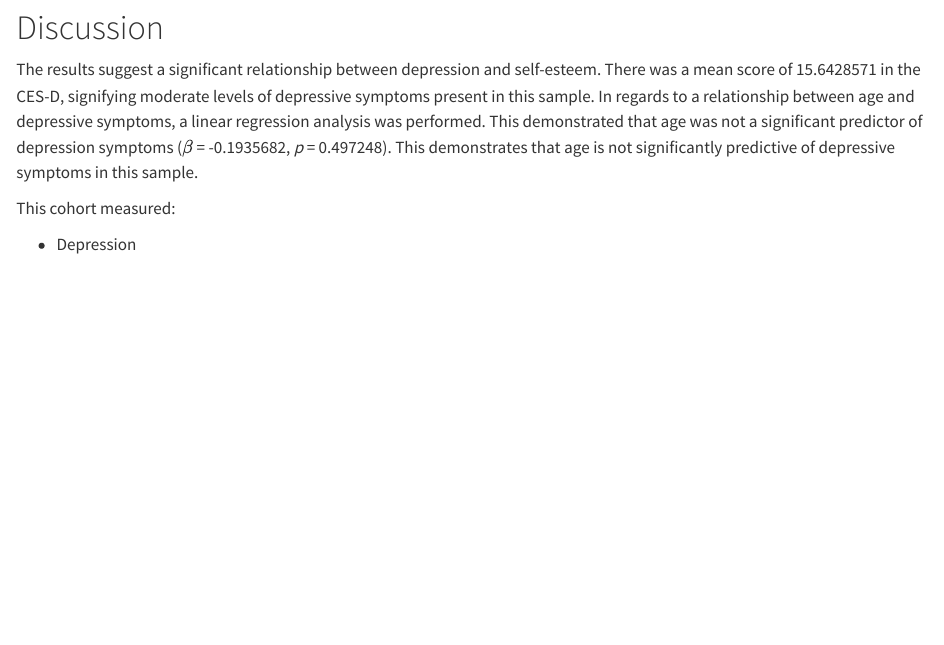
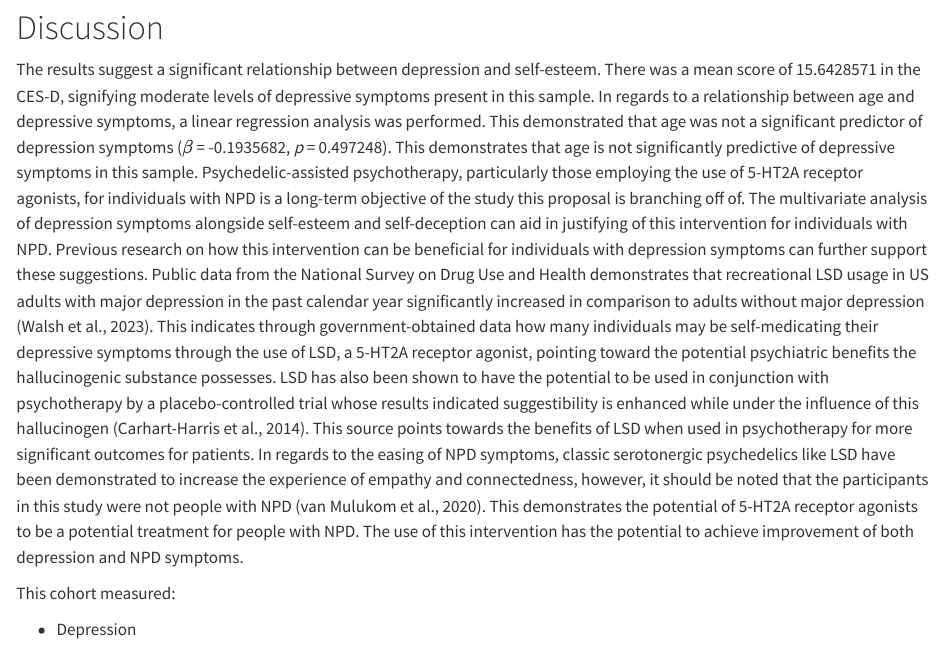
Before and after one commit to gabriellabann/SE-SCC-Depression-clone, a Quarto document (SE-SCC-Depression.qmd): the page in a window 1100 px wide, from 7510 px down. Rendered offline with R 4.5, knitr and Pandoc in place of Quarto, with nearby package versions; drawn as R Markdown's standard HTML page in place of the format the file asks for; some code elsewhere in the file could not run offline.

Commit message:
added to discussion

```diff
--- a/SE-SCC-Depression.qmd
+++ b/SE-SCC-Depression.qmd
@@ -595,6 +595,7 @@ The mean CES-D score was `r summary_stats$Mean_CESD`. The mean Rosenberg score w
 # Discussion
 
 The results suggest a significant relationship between depression and self-esteem. There was a mean score of `r summary_stats$Mean_CESD` in the CES-D, signifying moderate levels of depressive symptoms present in this sample. In regards to a relationship between age and depressive symptoms, a linear regression analysis was performed. This demonstrated that age `r ifelse(summary(lm_model)$coefficients[2, 4] < 0.05, "was", "was not")` a significant predictor of depression symptoms ($\beta$ = `r summary(lm_model)$coefficients[2, 1]`, *p* = `r summary(lm_model)$coefficients[2, 4]`). This demonstrates that `r ifelse(summary(lm_model)$coefficients[2, 4] < 0.05, "older individuals may be disposed to higher levels of depressive symptoms.", "age is not significantly predictive of depressive symptoms in this sample.")`
+Psychedelic-assisted psychotherapy, particularly those employing the use of 5-HT2A receptor agonists, for individuals with NPD is a long-term objective of the study this proposal is branching off of. The multivariate analysis of depression symptoms alongside self-esteem and self-deception can aid in justifying of this intervention for individuals with NPD. Previous research on how this intervention can be beneficial for individuals with depression symptoms can further support these suggestions. Public data from the National Survey on Drug Use and Health demonstrates that recreational LSD usage in US adults with major depression in the past calendar year significantly increased in comparison to adults without major depression (Walsh et al., 2023). This indicates through government-obtained data how many individuals may be self-medicating their depressive symptoms through the use of LSD, a 5-HT2A receptor agonist, pointing toward the potential psychiatric benefits the hallucinogenic substance possesses. LSD has also been shown to have the potential to be used in conjunction with psychotherapy by a placebo-controlled trial whose results indicated suggestibility is enhanced while under the influence of this hallucinogen (Carhart-Harris et al., 2014). This source points towards the benefits of LSD when used in psychotherapy for more significant outcomes for patients. In regards to the easing of NPD symptoms, classic serotonergic psychedelics like LSD have been demonstrated to increase the experience of empathy and connectedness, however, it should be noted that the participants in this study were not people with NPD (van Mulukom et al., 2020). This demonstrates the potential of 5-HT2A receptor agonists to be a potential treatment for people with NPD. The use of this intervention has the potential to achieve improvement of both depression and NPD symptoms.
 
 This cohort measured:
 
```
